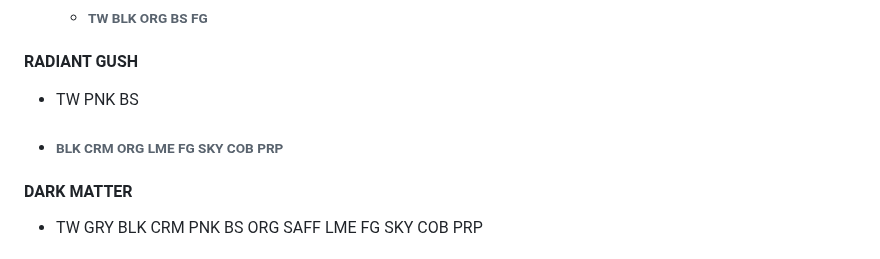
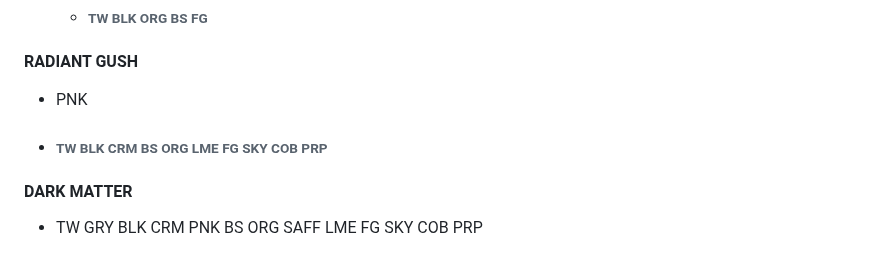
Before and after one commit to LysHraesvelgr/trade-list, a Markdown page: README.md, the part around the change. Rendered like a GitHub page.

Commit message:
RAD GUSH

```diff
--- a/README.md
+++ b/README.md
@@ -199,9 +199,9 @@ skip to:
 
 #### RADIANT GUSH
 
-+ TW PNK BS
++ PNK
 
-+ ###### BLK CRM ORG LME FG SKY COB PRP
++ ###### TW BLK CRM BS ORG LME FG SKY COB PRP
 
 #### DARK MATTER
 
```
